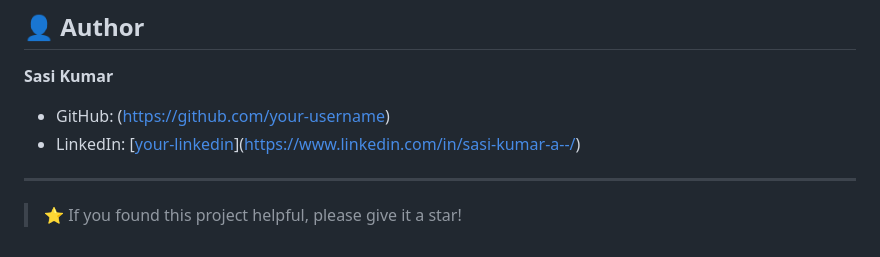
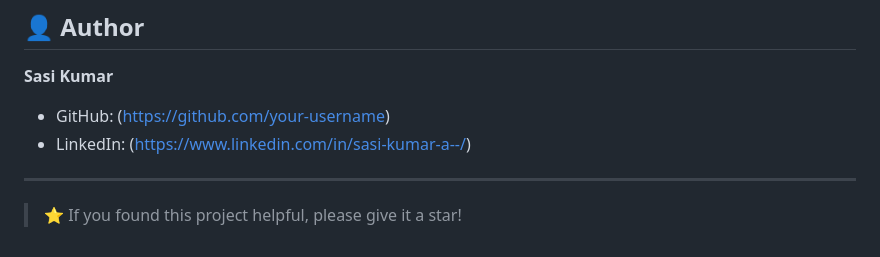
Before and after one commit to Sasi-Kumar-A/Gender-Detection-, a Markdown page: README.md, the part around the change. GitHub-like rendering.

Commit message:
Fix LinkedIn URL in README

```diff
--- a/README.md
+++ b/README.md
@@ -169,7 +169,7 @@ This project is open source and available under the [MIT License](LICENSE).
 
 **Sasi Kumar**
 - GitHub: ([https://github.com/your-username](https://github.com/Sasi-Kumar-A))
-- LinkedIn: [[your-linkedin](https://linkedin.com/in/your-profile)](https://www.linkedin.com/in/sasi-kumar-a--/)
+- LinkedIn: (https://www.linkedin.com/in/sasi-kumar-a--/)
 
 ---
 
```
